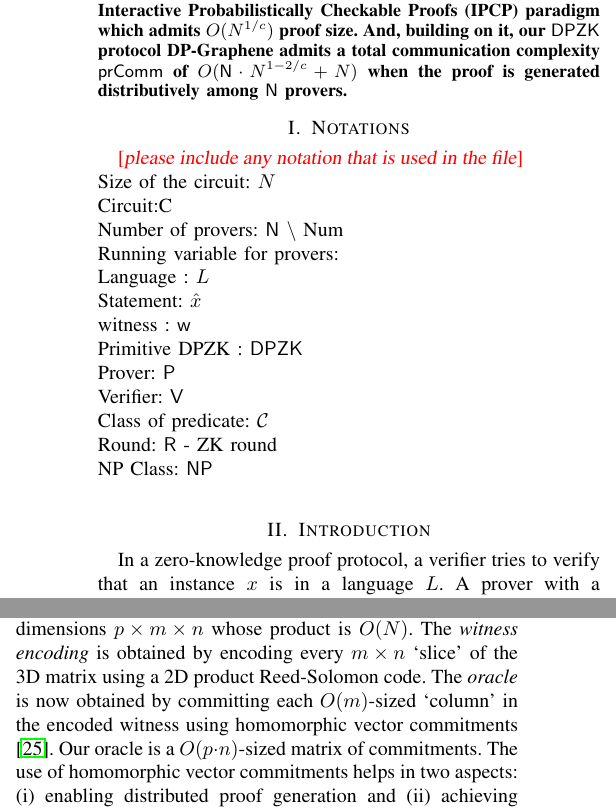
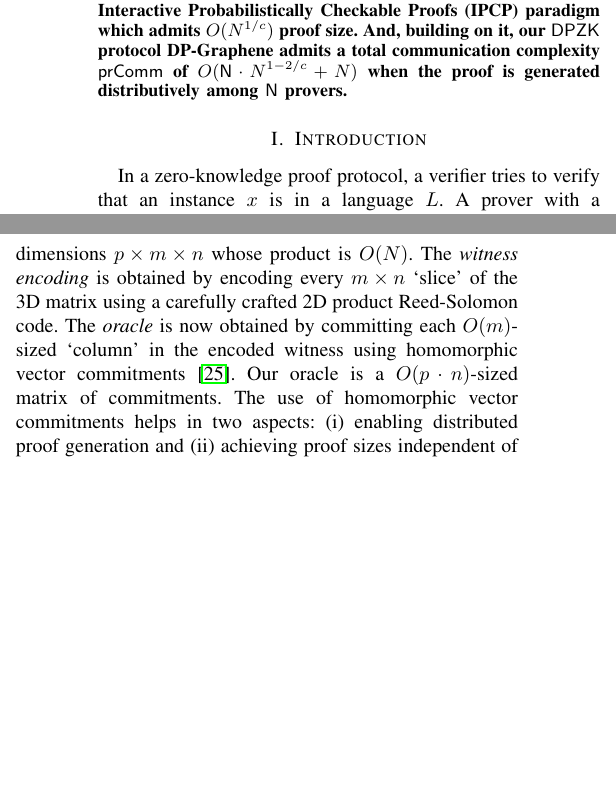
Before and after one commit to dhinakaran2705/mpzk, a LaTeX paper (main.tex, which reads introduction.tex): two parts of the columns of pages 1 and 3 of 24, joined at a grey line, cut so that both start at the same text, the shorter picture padded with empty space. Compiled offline with pdfLaTeX; a missing font is replaced by an installed copy or a similar font; a LaTeX package or settings file that is missing is left out.

Commit message:
a subtle point on 2D encoding noted as a comment in the high-level overview; changed title

```diff
--- a/introduction.tex
+++ b/introduction.tex
@@ -83,7 +83,8 @@ But, Ligero and another oracle based construction Aurora \cite{aurora} do not di
 %Spartan \cite{spartan} admits sublinear verifier complexity in an amortized sense, but its prover again incurs $O(N^2)$ multiplications.
 
 \name{} is an IPCP protocol that follows the outline of Ligero: (i) encoding the witness via a suitable error correcting code, (ii) checking linear relations on the witness, (iii) checking quadratic relations on the witness, and (iv) a proximity protocol to check that the witness is correctly encoded. The witness encoding is committed as an ``oracle'' and is queried during the linear, quadratic and the proximity checks.
-\paragraph{New encoding} A core technical contribution of our work is a novel way to encode the witness and thereby design the three checks in the zero-knowledge protocol around the new encoding. The \textit{witness} is represented as a \textit{3D matrix} of dimensions $p \times m \times n$ whose product is $O(N)$. The \textit{witness encoding} is obtained by encoding every $m \times n$ `slice' of the 3D matrix using a 2D product Reed-Solomon code. The \textit{oracle} is now obtained by committing each $O(m)$-sized `column' in the encoded witness using homomorphic vector commitments \cite{Ped92}.
+\paragraph{New encoding} A core technical contribution of our work is a novel way to encode the witness and thereby design the three checks in the zero-knowledge protocol around the new encoding. The \textit{witness} is represented as a \textit{3D matrix} of dimensions $p \times m \times n$ whose product is $O(N)$. The \textit{witness encoding} is obtained by encoding every $m \times n$ `slice' of the 3D matrix using a carefully crafted 2D product Reed-Solomon code. %careful crafting: along rows, we interpolate and evaluate with different sets of disctinct points; but along columns, we interpolate with a set of distinct points, and evaluate with the same set of points + some extra disctinct points. For rows, we choose evaluation points distinct from interpolation points because the extra t randoms rows added for ZK should be interpresed during encoding to achieve ZK. But for columns, it is good enough to just encode for soundness and not for ZK, so we can just augment the interpolation points to get the evaluation points. Interestingly, having the evaluation points as an augmentation of interpolation points is \textit{necessary} for us in our protocol to check some properties. \dnote{what properties exactly? for plain correctness, or during some verifier check?}
+The \textit{oracle} is now obtained by committing each $O(m)$-sized `column' in the encoded witness using homomorphic vector commitments \cite{Ped92}.
 Our oracle is a $O(p \cdot n)$-sized matrix of commitments. The use of homomorphic vector commitments helps in two aspects: (i) enabling distributed proof generation and (ii) achieving proof sizes independent of the largest dimension of the matrix.
 As we will see later, we will be able to regulate the three dimensions such that we get \textit{sub-linear} complexities in both the communication between the provers $\prcomm$ and the proof size $\zkcomm$.
 \paragraph{Proximity check} The proximity protocol checks that the encoding is well-formed by verifying that a random linear combination of the slices of the 3D matrix is \textit{near} to a 2D product code. This is sufficient due to the claim, that we prove, that a random linear combination of the rows is far from the codespace if at least one row of the matrix is far from the codespace. A Ligero-style proximity check protocol is additionally performed to check that the encoding used in the above step is the same one that is committed in the oracle. The salient feature of the above two steps is that the proof size $\zkcomm$ is independent of the largest dimension of the witness matrix and linear in the sum of the other two dimensions. We also carefully design the distributed proof generation protocol such that the communication between the provers $\prcomm$ is only linear in the largest dimension.
--- a/main.tex
+++ b/main.tex
@@ -14,8 +14,6 @@
 \maketitle
 %\tableofcontents
 \input{abstract.tex}
-
-\input{Notations.tex}
 
 \input{introduction.tex}
 
```
